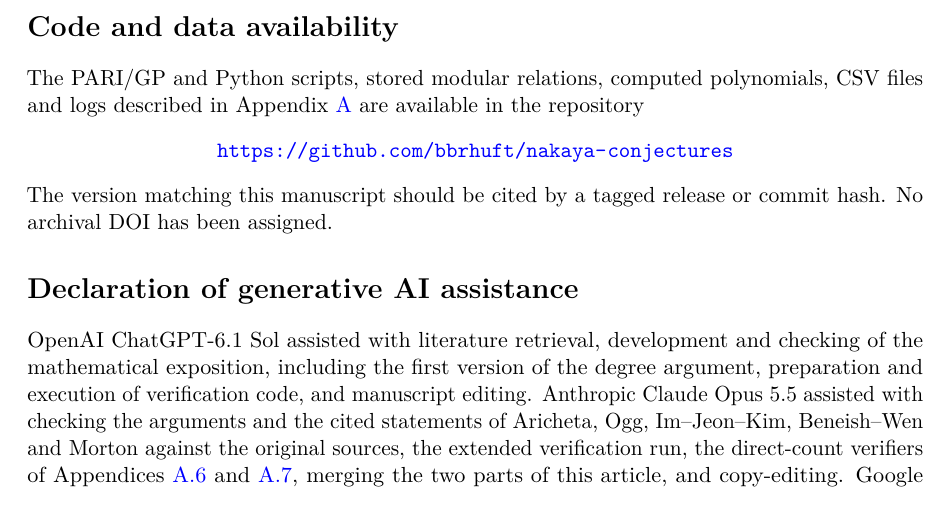
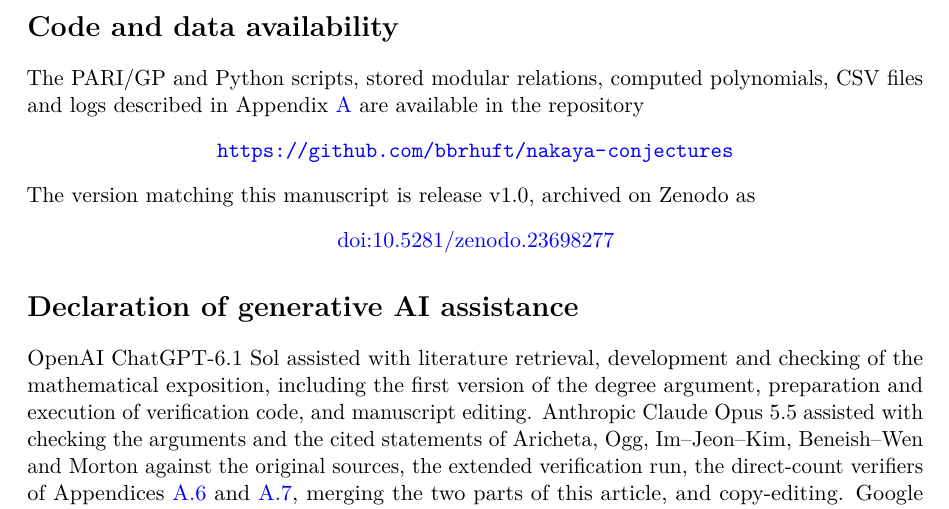
Before and after one commit to bbrhuft/nakaya-conjecture-5, a LaTeX paper (paper/Nakaya_Conjectures_5_6.tex): part of page 17 of 18, cut so that both start at the same text. Compiled offline with pdfLaTeX.

Commit message:
Paper and README: cite Zenodo DOI 10.5281/zenodo.23698277 for release v1.0
Co-Authored-By: Claude Opus 5.5 <noreply@anthropic.com>
Claude-Session: https://claude.ai/code/session_01VPnx3vQadBhSnbCFCKwhuz

```diff
--- a/paper/Nakaya_Conjectures_5_6.tex
+++ b/paper/Nakaya_Conjectures_5_6.tex
@@ -637,7 +637,8 @@ The degree checks below are independent of the proof in Section~\ref{sec:degree}
 \section*{Code and data availability}
 The PARI/GP and Python scripts, stored modular relations, computed polynomials, CSV files and logs described in Appendix~\ref{app:computation} are available in the repository
 \begin{center}\url{https://github.com/bbrhuft/nakaya-conjectures}\end{center}
-The version matching this manuscript should be cited by a tagged release or commit hash. No archival DOI has been assigned.
+The version matching this manuscript is release v1.0, archived on Zenodo as
+\begin{center}\href{https://doi.org/10.5281/zenodo.23698277}{doi:10.5281/zenodo.23698277}\end{center}
 
 \section*{Declaration of generative AI assistance}
 OpenAI ChatGPT-6.1 Sol assisted with literature retrieval, development and checking of the mathematical exposition, including the first version of the degree argument, preparation and execution of verification code, and manuscript editing. Anthropic Claude Opus 5.5 assisted with checking the arguments and the cited statements of Aricheta, Ogg, Im--Jeon--Kim, Beneish--Wen and Morton against the original sources, the extended verification run, the direct-count verifiers of Appendices~\ref{app:general} and~\ref{app:degree}, merging the two parts of this article, and copy-editing. Google Gemini 4 Argon assisted with manuscript review and a literature survey. Authorial responsibility for the mathematical claims, references, computations, and final text rests with the author.
```
Also changed, not shown: README.md, paper/Nakaya_Conjectures_5_6.pdf.
